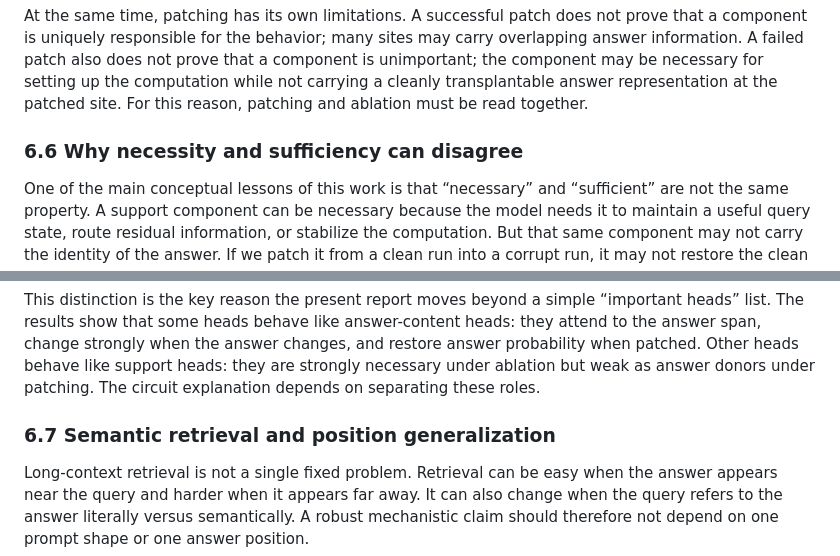
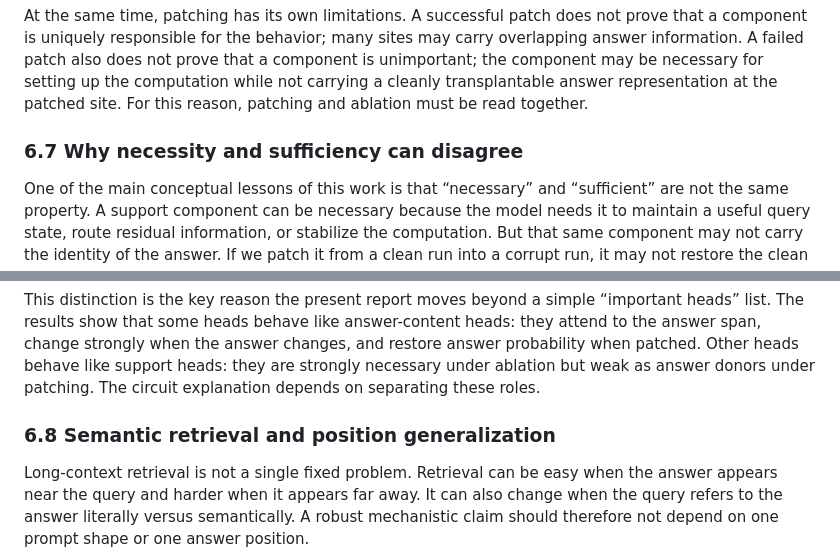
Before and after one commit to ashishanand7/retrieval-head-atlas, a Markdown page: docs/submission_report_draft.md, 2 parts joined by grey strips. GitHub-like rendering.

```diff
--- a/docs/submission_report_draft.md
+++ b/docs/submission_report_draft.md
@@ -144,7 +164,7 @@ If patching a head increases the clean-answer log probability, that head contain
 
 At the same time, patching has its own limitations. A successful patch does not prove that a component is uniquely responsible for the behavior; many sites may carry overlapping answer information. A failed patch also does not prove that a component is unimportant; the component may be necessary for setting up the computation while not carrying a cleanly transplantable answer representation at the patched site. For this reason, patching and ablation must be read together.
 
-### 6.6 Why necessity and sufficiency can disagree
+### 6.7 Why necessity and sufficiency can disagree
 
 One of the main conceptual lessons of this work is that “necessary” and “sufficient” are not the same property. A support component can be necessary because the model needs it to maintain a useful query state, route residual information, or stabilize the computation. But that same component may not carry the identity of the answer. If we patch it from a clean run into a corrupt run, it may not restore the clean answer because there is little answer-specific information to transplant.
 
@@ -152,7 +172,7 @@ The reverse can also happen. A component can be a good patch target because it c
 
 This distinction is the key reason the present report moves beyond a simple “important heads” list. The results show that some heads behave like answer-content heads: they attend to the answer span, change strongly when the answer changes, and restore answer probability when patched. Other heads behave like support heads: they are strongly necessary under ablation but weak as answer donors under patching. The circuit explanation depends on separating these roles.
 
-### 6.7 Semantic retrieval and position generalization
+### 6.8 Semantic retrieval and position generalization
 
 Long-context retrieval is not a single fixed problem. Retrieval can be easy when the answer appears near the query and harder when it appears far away. It can also change when the query refers to the answer literally versus semantically. A robust mechanistic claim should therefore not depend on one prompt shape or one answer position.
 
```
Also changed, not shown: other parts of docs/submission_report_draft.md (+25 -5 lines).
